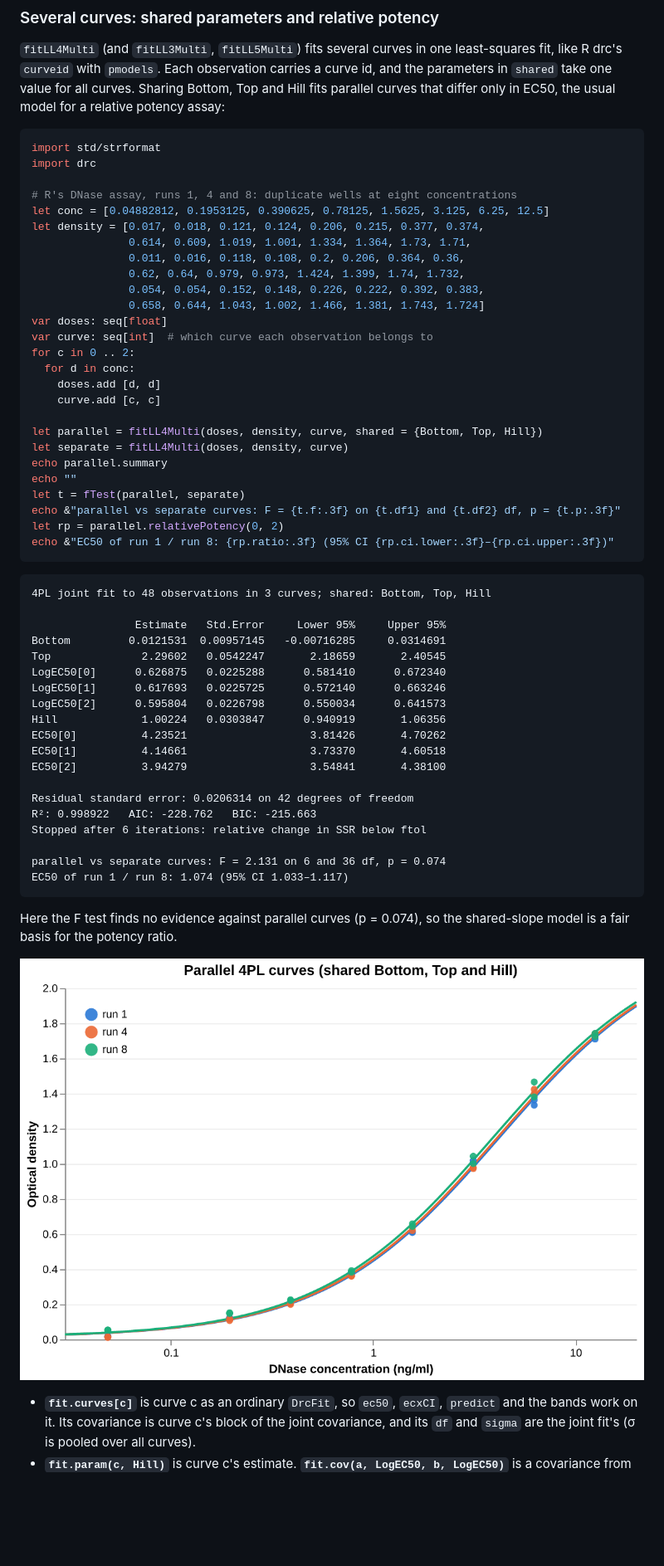
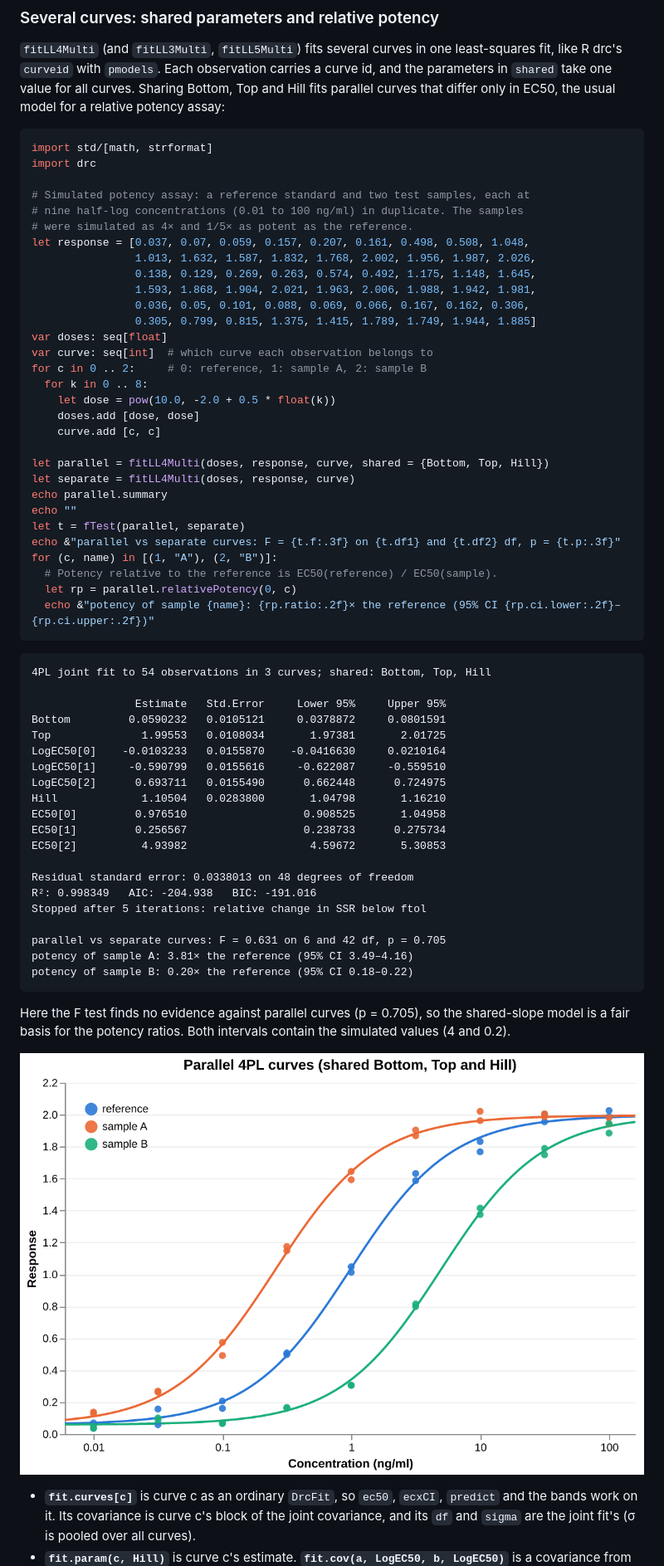
Before and after one commit to Swarchal/nim-drc, a Markdown page: README.md, the part around one of its changes. Shown at 83% size. Rendered like a GitHub page; pictures changed too: docs/images/multi.png; blank space fills up the shorter version.

Commit message:
make diff between curves more obvious in example

````diff
--- a/README.md
+++ b/README.md
@@ -365,56 +365,62 @@ curves. Sharing Bottom, Top and Hill fits parallel curves that differ only in
 EC50, the usual model for a relative potency assay:
 
 ```nim
-import std/strformat
+import std/[math, strformat]
 import drc
 
-# R's DNase assay, runs 1, 4 and 8: duplicate wells at eight concentrations
-let conc = [0.04882812, 0.1953125, 0.390625, 0.78125, 1.5625, 3.125, 6.25, 12.5]
-let density = [0.017, 0.018, 0.121, 0.124, 0.206, 0.215, 0.377, 0.374,
-               0.614, 0.609, 1.019, 1.001, 1.334, 1.364, 1.73, 1.71,
-               0.011, 0.016, 0.118, 0.108, 0.2, 0.206, 0.364, 0.36,
-               0.62, 0.64, 0.979, 0.973, 1.424, 1.399, 1.74, 1.732,
-               0.054, 0.054, 0.152, 0.148, 0.226, 0.222, 0.392, 0.383,
-               0.658, 0.644, 1.043, 1.002, 1.466, 1.381, 1.743, 1.724]
+# Simulated potency assay: a reference standard and two test samples, each at
+# nine half-log concentrations (0.01 to 100 ng/ml) in duplicate. The samples
+# were simulated as 4× and 1/5× as potent as the reference.
+let response = [0.037, 0.07, 0.059, 0.157, 0.207, 0.161, 0.498, 0.508, 1.048,
+                1.013, 1.632, 1.587, 1.832, 1.768, 2.002, 1.956, 1.987, 2.026,
+                0.138, 0.129, 0.269, 0.263, 0.574, 0.492, 1.175, 1.148, 1.645,
+                1.593, 1.868, 1.904, 2.021, 1.963, 2.006, 1.988, 1.942, 1.981,
+                0.036, 0.05, 0.101, 0.088, 0.069, 0.066, 0.167, 0.162, 0.306,
+                0.305, 0.799, 0.815, 1.375, 1.415, 1.789, 1.749, 1.944, 1.885]
 var doses: seq[float]
 var curve: seq[int]  # which curve each observation belongs to
-for c in 0 .. 2:
-  for d in conc:
-    doses.add [d, d]
+for c in 0 .. 2:     # 0: reference, 1: sample A, 2: sample B
+  for k in 0 .. 8:
+    let dose = pow(10.0, -2.0 + 0.5 * float(k))
+    doses.add [dose, dose]
     curve.add [c, c]
 
-let parallel = fitLL4Multi(doses, density, curve, shared = {Bottom, Top, Hill})
-let separate = fitLL4Multi(doses, density, curve)
+let parallel = fitLL4Multi(doses, response, curve, shared = {Bottom, Top, Hill})
+let separate = fitLL4Multi(doses, response, curve)
 echo parallel.summary
 echo ""
 let t = fTest(parallel, separate)
 echo &"parallel vs separate curves: F = {t.f:.3f} on {t.df1} and {t.df2} df, p = {t.p:.3f}"
-let rp = parallel.relativePotency(0, 2)
-echo &"EC50 of run 1 / run 8: {rp.ratio:.3f} (95% CI {rp.ci.lower:.3f}–{rp.ci.upper:.3f})"
+for (c, name) in [(1, "A"), (2, "B")]:
+  # Potency relative to the reference is EC50(reference) / EC50(sample).
+  let rp = parallel.relativePotency(0, c)
+  echo &"potency of sample {name}: {rp.ratio:.2f}× the reference (95% CI {rp.ci.lower:.2f}–{rp.ci.upper:.2f})"
 ```
 
 ```
-4PL joint fit to 48 observations in 3 curves; shared: Bottom, Top, Hill
+4PL joint fit to 54 observations in 3 curves; shared: Bottom, Top, Hill
 
                 Estimate   Std.Error     Lower 95%     Upper 95%
-Bottom         0.0121531  0.00957145   -0.00716285     0.0314691
-Top              2.29602   0.0542247       2.18659       2.40545
-LogEC50[0]      0.626875   0.0225288      0.581410      0.672340
-LogEC50[1]      0.617693   0.0225725      0.572140      0.663246
-LogEC50[2]      0.595804   0.0226798      0.550034      0.641573
-Hill             1.00224   0.0303847      0.940919       1.06356
-EC50[0]          4.23521                   3.81426       4.70262
-EC50[1]          4.14661                   3.73370       4.60518
-EC50[2]          3.94279                   3.54841       4.38100
+Bottom         0.0590232   0.0105121     0.0378872     0.0801591
+Top              1.99553   0.0108034       1.97381       2.01725
+LogEC50[0]    -0.0103233   0.0155870    -0.0416630     0.0210164
+LogEC50[1]     -0.590799   0.0155616     -0.622087     -0.559510
+LogEC50[2]      0.693711   0.0155490      0.662448      0.724975
+Hill             1.10504   0.0283800       1.04798       1.16210
+EC50[0]         0.976510                  0.908525       1.04958
+EC50[1]         0.256567                  0.238733      0.275734
+EC50[2]          4.93982                   4.59672       5.30853
 
-Residual standard error: 0.0206314 on 42 degrees of freedom
-R²: 0.998922   AIC: -228.762   BIC: -215.663
-Stopped after 6 iterations: relative change in SSR below ftol
+Residual standard error: 0.0338013 on 48 degrees of freedom
+R²: 0.998349   AIC: -204.938   BIC: -191.016
+Stopped after 5 iterations: relative change in SSR below ftol
 
-parallel vs separate curves: F = 2.131 on 6 and 36 df, p = 0.074
-EC50 of run 1 / run 8: 1.074 (95% CI 1.033–1.117)
+parallel vs separate curves: F = 0.631 on 6 and 42 df, p = 0.705
+potency of sample A: 3.81× the reference (95% CI 3.49–4.16)
+potency of sample B: 0.20× the reference (95% CI 0.18–0.22)
 ```
 
-Here the F test finds no evidence against parallel curves (p = 0.074), so the
-shared-slope model is a fair basis for the potency ratio.
+Here the F test finds no evidence against parallel curves (p = 0.705), so the
+shared-slope model is a fair basis for the potency ratios. Both intervals
+contain the simulated values (4 and 0.2).
 
````
Also changed, not shown: other parts of README.md (+4 -2 lines), 1 other file.
